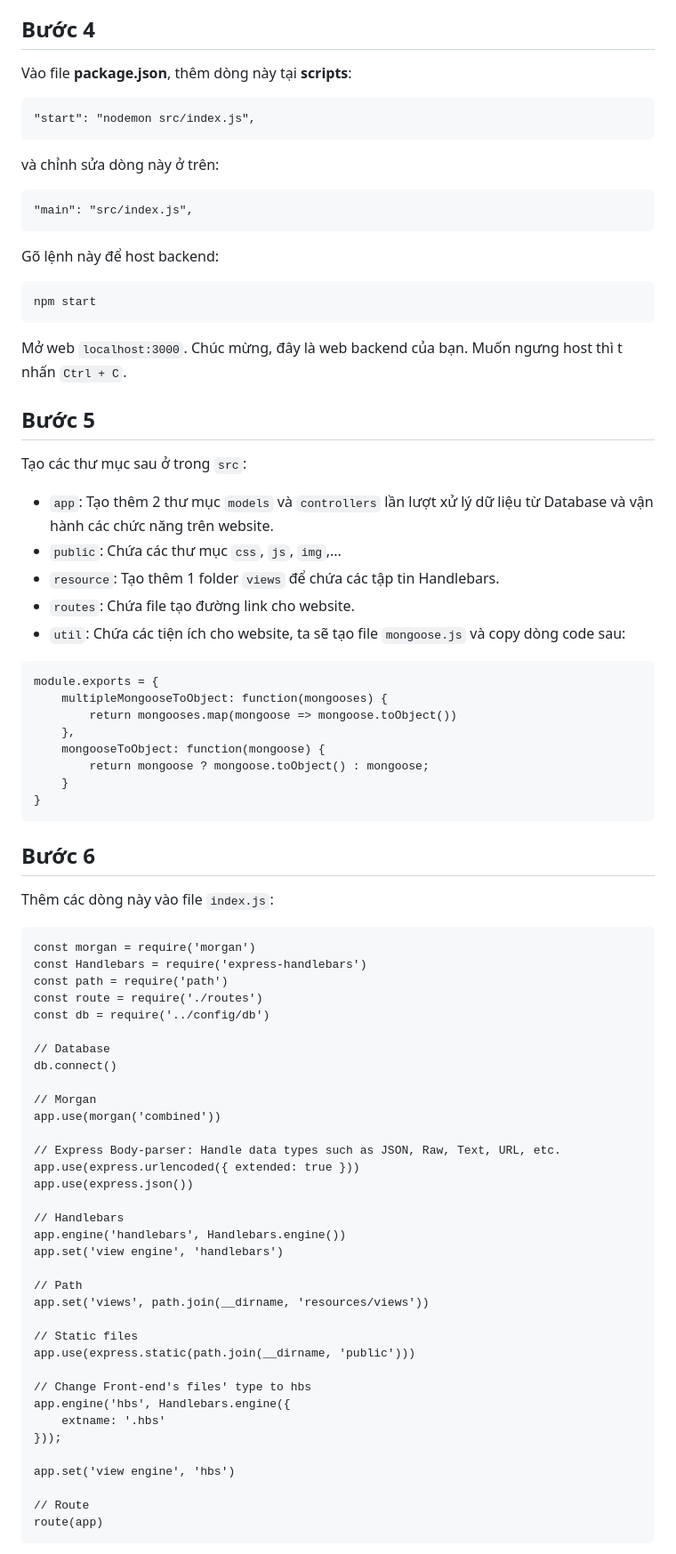
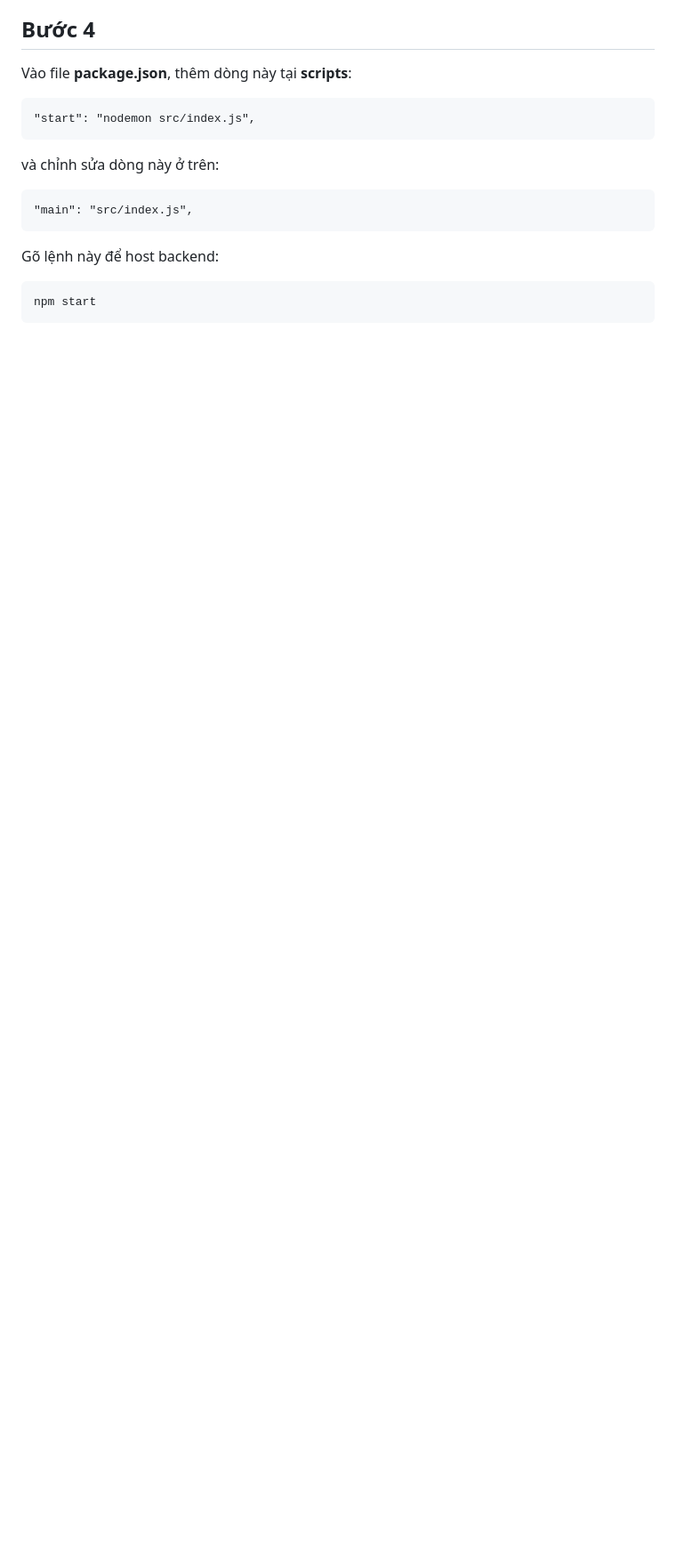
Before and after one commit to homanhquan1812/ExpressJS, a Markdown page: README.md, the part around the change printed below. Shown: that part at 89% size. GitHub-like rendering; blank space fills up the shorter version.

````diff
--- a/README.md
+++ b/README.md
@@ -138,64 +118,3 @@ Gõ lệnh này để host backend:
 npm start
 ```
 
-Mở web `localhost:3000`. Chúc mừng, đây là web backend của bạn.
-Muốn ngưng host thì t nhấn `Ctrl + C`.
-
-## Bước 5
-Tạo các thư mục sau ở trong `src`:
-* `app`: Tạo thêm 2 thư mục `models` và `controllers` lần lượt xử lý dữ liệu từ Database và vận hành các chức năng trên website.
-* `public`: Chứa các thư mục `css`, `js`, `img`,...
-* `resource`: Tạo thêm 1 folder `views` để chứa các tập tin Handlebars.
-* `routes`: Chứa file tạo đường link cho website.
-* `util`: Chứa các tiện ích cho website, ta sẽ tạo file `mongoose.js` và copy dòng code sau:
-```
-module.exports = {
-	multipleMongooseToObject: function(mongooses) {
-		return mongooses.map(mongoose => mongoose.toObject())
-	},
-	mongooseToObject: function(mongoose) {
-		return mongoose ? mongoose.toObject() : mongoose;
-	}
-}
-```
-
-## Bước 6
-Thêm các dòng này vào file `index.js`:
-```
-const morgan = require('morgan')
-const Handlebars = require('express-handlebars')
-const path = require('path')
-const route = require('./routes')
-const db = require('../config/db')
-
-// Database
-db.connect()
-
-// Morgan
-app.use(morgan('combined'))
-
-// Express Body-parser: Handle data types such as JSON, Raw, Text, URL, etc.
-app.use(express.urlencoded({ extended: true }))
-app.use(express.json())
-
-// Handlebars
-app.engine('handlebars', Handlebars.engine())
-app.set('view engine', 'handlebars')
-
-// Path
-app.set('views', path.join(__dirname, 'resources/views'))
-
-// Static files
-app.use(express.static(path.join(__dirname, 'public')))
-
-// Change Front-end's files' type to hbs
-app.engine('hbs', Handlebars.engine({
-	extname: '.hbs'
-}));
-
-app.set('view engine', 'hbs')
-
-// Route
-route(app)
-```
-
````
Also changed, not shown: other parts of README.md (+54 -192 lines).
